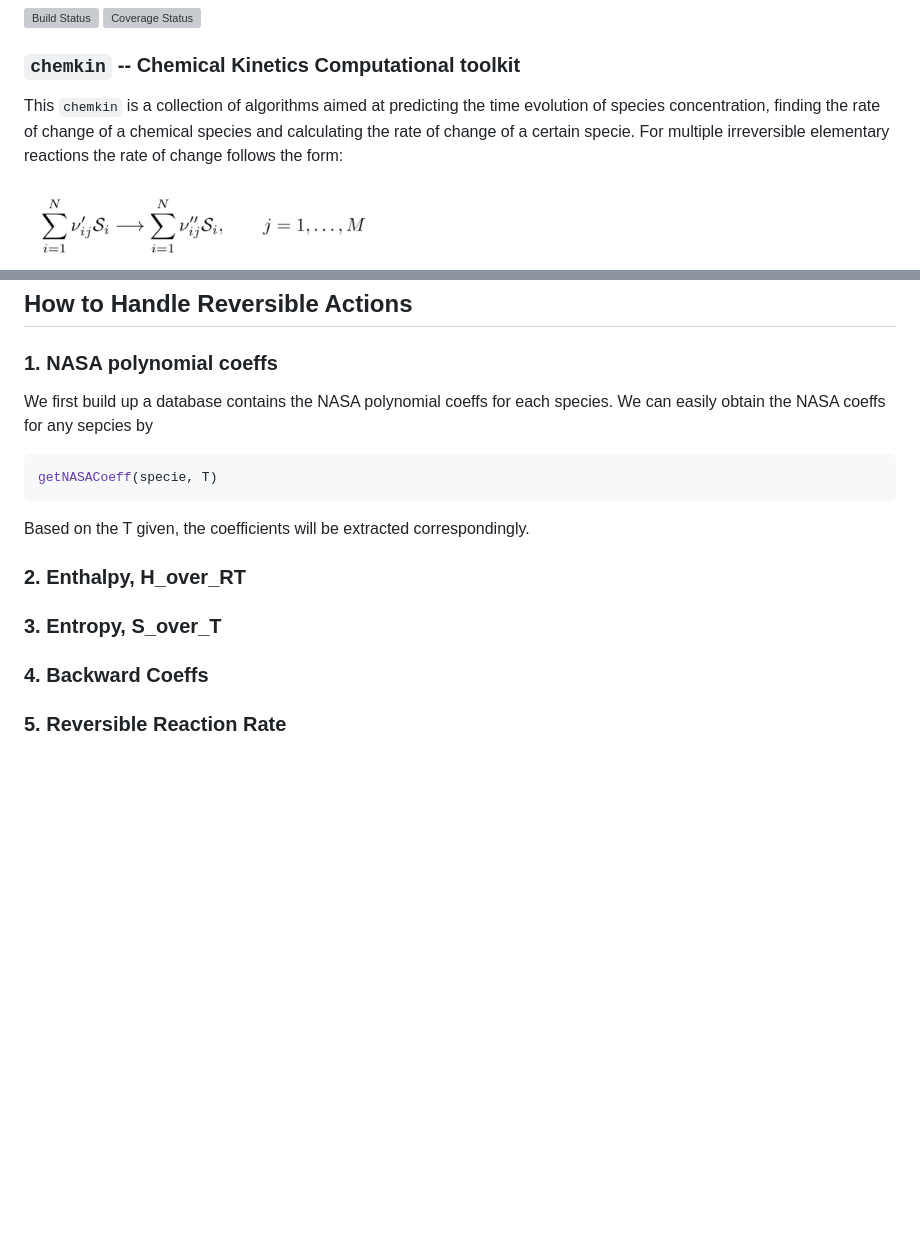
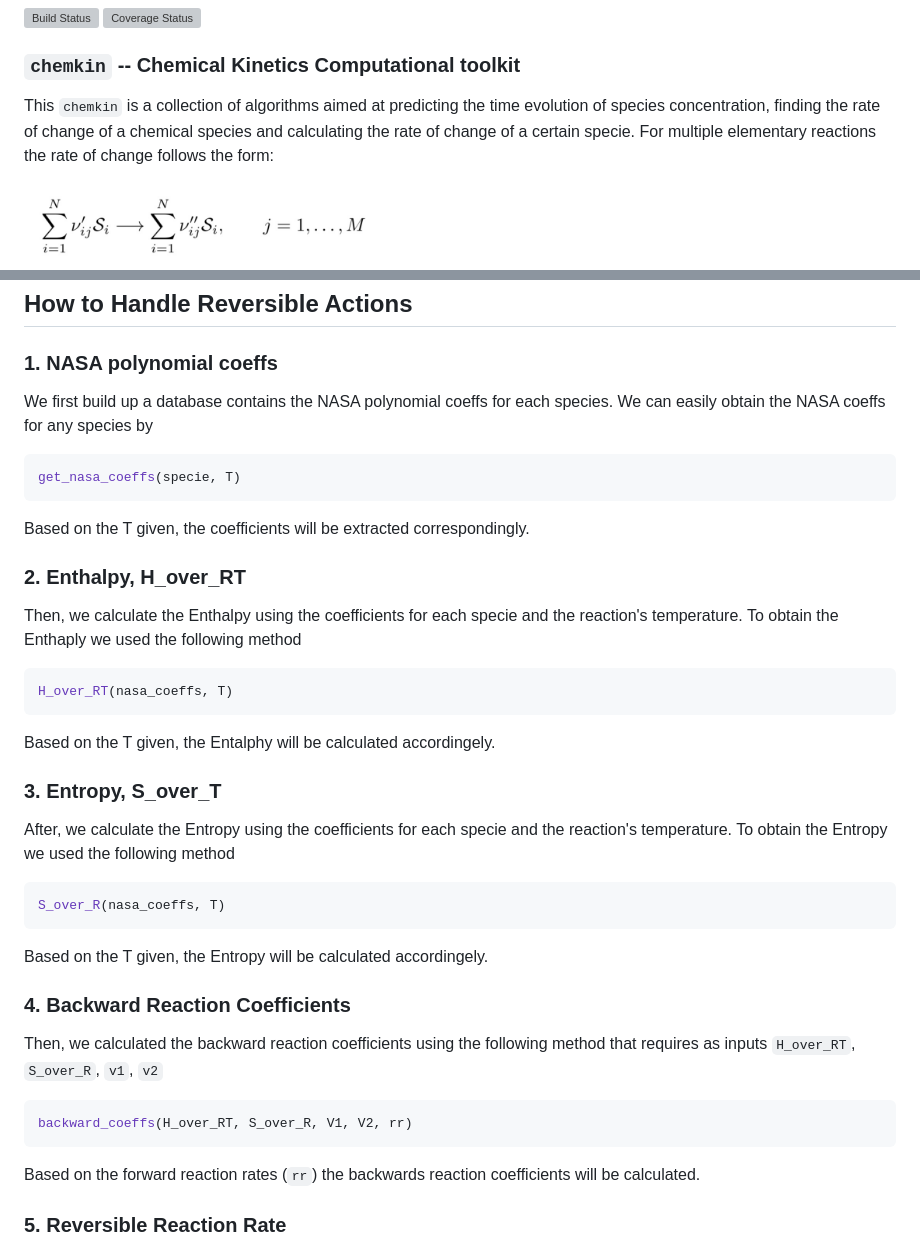
Before and after one commit to CS207G7/cs207-FinalProject, a Markdown page: README.md, 2 parts joined by grey strips. Rendered like a GitHub page; blank space fills up the shorter version; grey boxes are pictures that could not be loaded.

Commit message:
updated README and formula's image

````diff
--- a/README.md
+++ b/README.md
@@ -5,7 +5,7 @@
 
 ### `chemkin` -- Chemical Kinetics Computational toolkit
 
-This `chemkin` is a collection of algorithms aimed at predicting the time evolution of species concentration, finding the rate of change of a chemical species and calculating the rate of change of a certain specie. For multiple irreversible elementary reactions the rate of change follows the form:
+This `chemkin` is a collection of algorithms aimed at predicting the time evolution of species concentration, finding the rate of change of a chemical species and calculating the rate of change of a certain specie. For multiple elementary reactions the rate of change follows the form:
 
 <img src="https://github.com/CS207G7/cs207-FinalProject/blob/master/reaction_formula.jpg" width="40%">
 
@@ -62,12 +62,27 @@ user can easily obtian reaction rate for each speicies.
 How to Handle Reversible Actions
 ------------
 ### 1. NASA polynomial coeffs
-We first build up a database contains the NASA polynomial coeffs for each species. We can easily obtain the NASA coeffs for any sepcies by
+We first build up a database contains the NASA polynomial coeffs for each species. We can easily obtain the NASA coeffs for any species by
 ```python
-getNASACoeff(specie, T)
+get_nasa_coeffs(specie, T)
 ```
 Based on the T given, the coefficients will be extracted correspondingly.
 ### 2. Enthalpy, H_over_RT
+Then, we calculate the Enthalpy using the coefficients for each specie and the reaction's temperature. To obtain the Enthaply we used the following method
+```python
+H_over_RT(nasa_coeffs, T)
+```
+Based on the T given, the Entalphy will be calculated accordingely.
 ### 3. Entropy, S_over_T
-### 4. Backward Coeffs
+After, we calculate the Entropy using the coefficients for each specie and the reaction's temperature. To obtain the Entropy we used the following method
+```python
+S_over_R(nasa_coeffs, T)
+```
+Based on the T given, the Entropy will be calculated accordingely.
+### 4. Backward Reaction Coefficients
+Then, we calculated the backward reaction coefficients using the following method that requires as inputs `H_over_RT`, `S_over_R`,  `v1`, `v2`
+```python
+backward_coeffs(H_over_RT, S_over_R, V1, V2, rr)
+```
+Based on the forward reaction rates (`rr`) the backwards reaction coefficients will be calculated.
 ### 5. Reversible Reaction Rate
````
Also changed, not shown: other parts of README.md (+2 -0 lines), reversible_reaction_formula.JPG (added).
